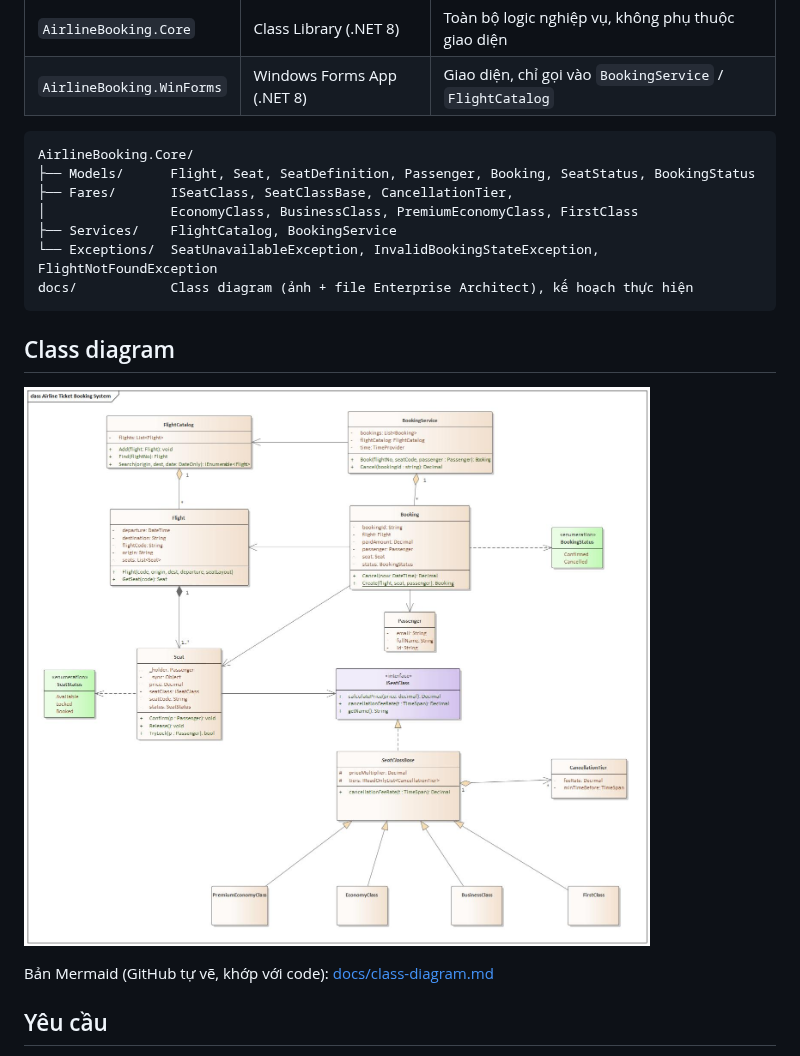
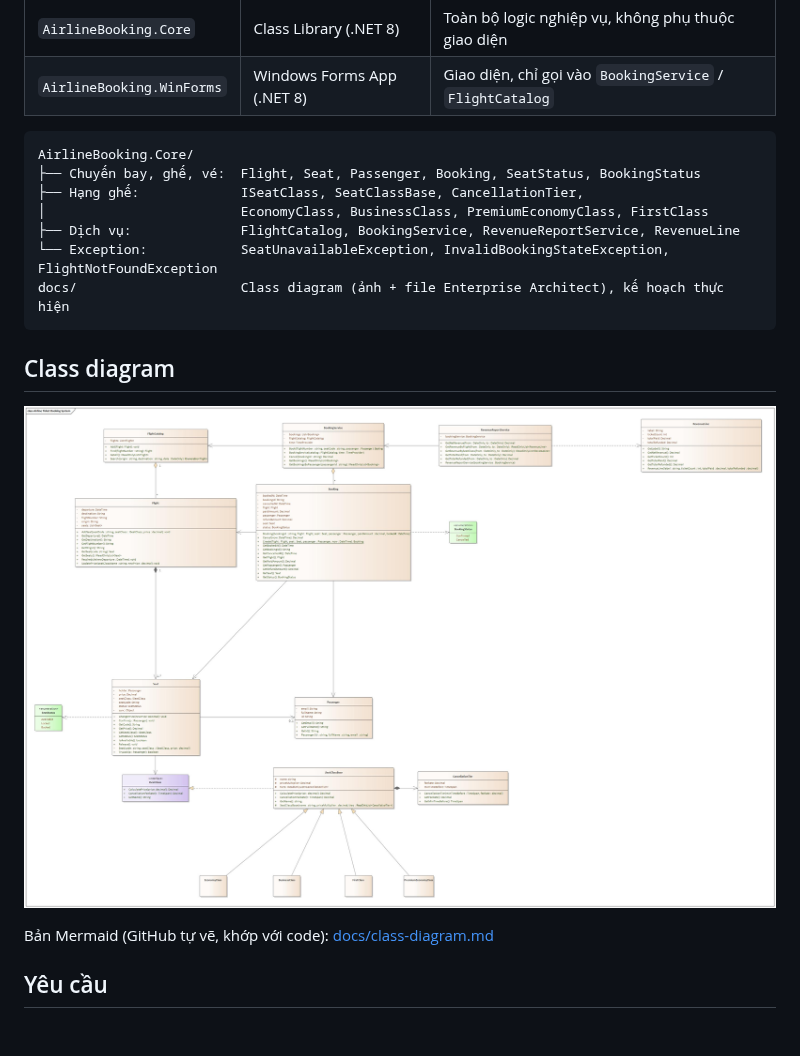
Before and after one commit to LotusTranQuocHuy/airline-ticket-booking, a Markdown page: README.md, the part around the change. GitHub-like rendering; pictures changed too: docs/class-diagram.jpg; blank space fills up the shorter version.

````diff
--- a/README.md
+++ b/README.md
@@ -11,12 +11,12 @@ OOP Final Project — hệ thống đặt vé máy bay: tìm chuyến bay, chọ
 
 ```
 AirlineBooking.Core/
-├── Models/      Flight, Seat, SeatDefinition, Passenger, Booking, SeatStatus, BookingStatus
-├── Fares/       ISeatClass, SeatClassBase, CancellationTier,
-│                EconomyClass, BusinessClass, PremiumEconomyClass, FirstClass
-├── Services/    FlightCatalog, BookingService
-└── Exceptions/  SeatUnavailableException, InvalidBookingStateException, FlightNotFoundException
-docs/            Class diagram (ảnh + file Enterprise Architect), kế hoạch thực hiện
+├── Chuyến bay, ghế, vé:  Flight, Seat, Passenger, Booking, SeatStatus, BookingStatus
+├── Hạng ghế:             ISeatClass, SeatClassBase, CancellationTier,
+│                         EconomyClass, BusinessClass, PremiumEconomyClass, FirstClass
+├── Dịch vụ:              FlightCatalog, BookingService, RevenueReportService, RevenueLine
+└── Exception:            SeatUnavailableException, InvalidBookingStateException, FlightNotFoundException
+docs/                     Class diagram (ảnh + file Enterprise Architect), kế hoạch thực hiện
 ```
 
 ## Class diagram
````
Also changed, not shown: docs/class-diagram.md (+154 -152 lines), 1 other file.
